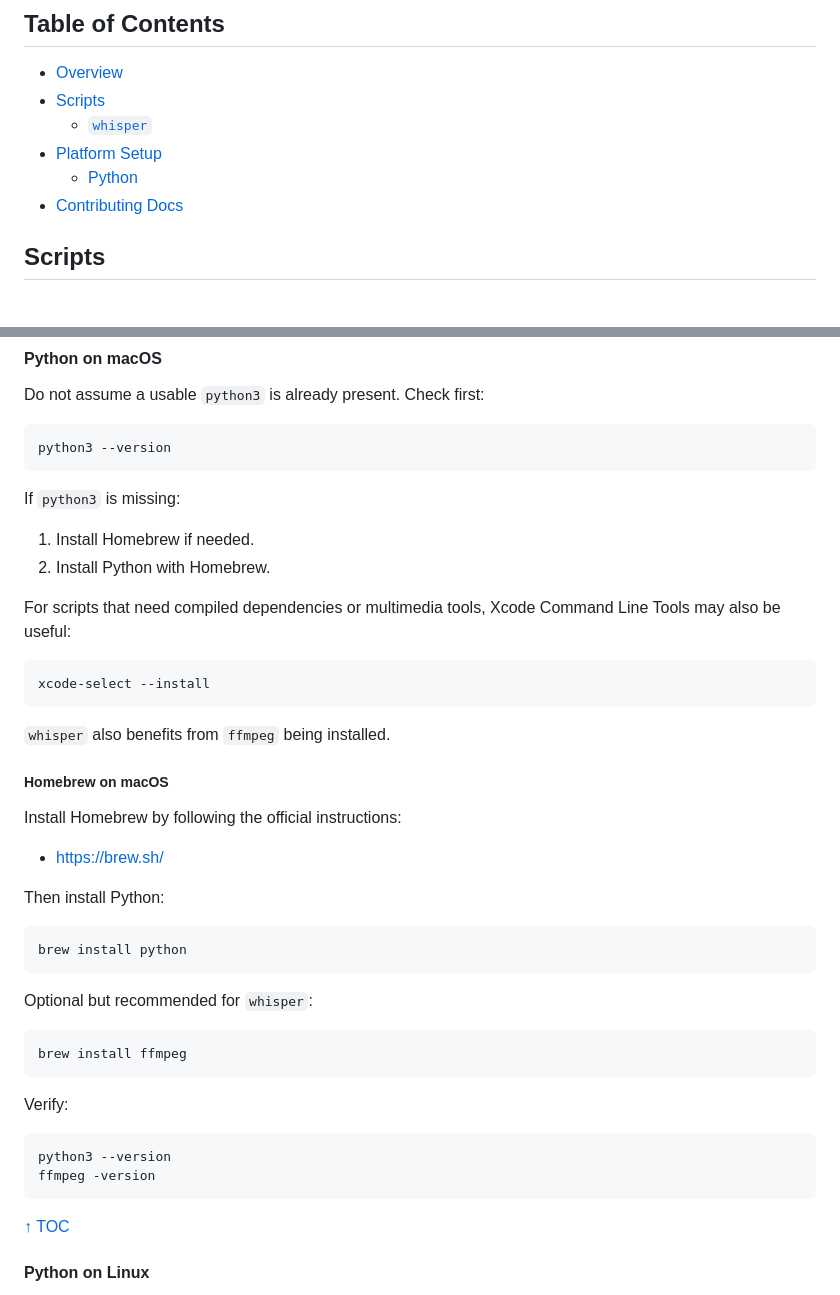
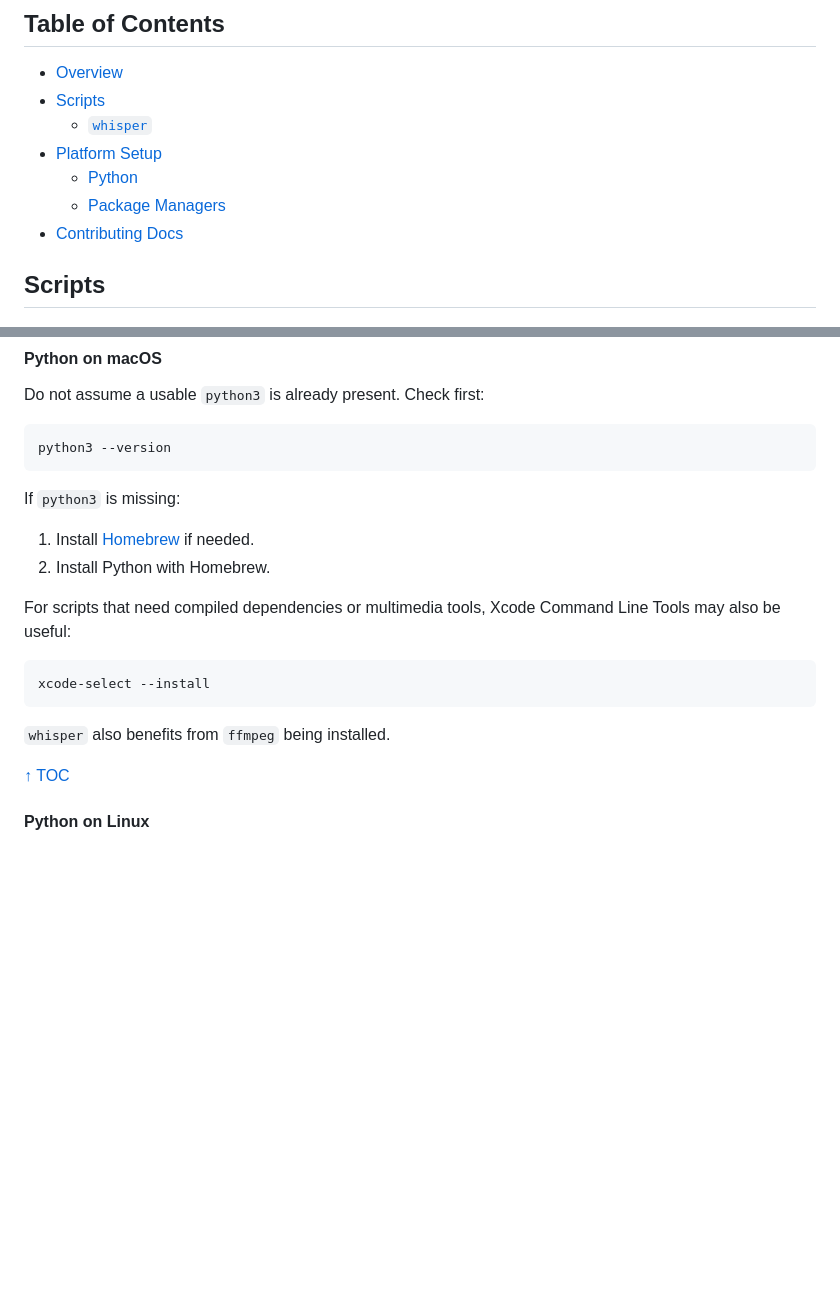
Before and after one commit to majal/maj-scripts, a Markdown page: README.md, 2 parts joined by grey strips. GitHub-like rendering; blank space fills up the shorter version.

````diff
--- a/README.md
+++ b/README.md
@@ -19,6 +19,7 @@ The root README is the main navigation page:
   - [`whisper`](#whisper)
 - [Platform Setup](#platform-setup)
   - [Python](#python)
+  - [Package Managers](#package-managers)
 - [Contributing Docs](#contributing-docs)
 
 ## Scripts
@@ -159,7 +160,7 @@ python3 --version
 
 If `python3` is missing:
 
-1. Install Homebrew if needed.
+1. Install [Homebrew](#homebrew-macos) if needed.
 2. Install Python with Homebrew.
 
 For scripts that need compiled dependencies or multimedia tools, Xcode Command Line Tools may also be useful:
@@ -169,31 +170,6 @@ xcode-select --install
 ```
 
 `whisper` also benefits from `ffmpeg` being installed.
-
-##### Homebrew on macOS
-
-Install Homebrew by following the official instructions:
-
-- <https://brew.sh/>
-
-Then install Python:
-
-```bash
-brew install python
-```
-
-Optional but recommended for `whisper`:
-
-```bash
-brew install ffmpeg
-```
-
-Verify:
-
-```bash
-python3 --version
-ffmpeg -version
-```
 
 [↑ TOC](#table-of-contents)
 
````
Also changed, not shown: other parts of README.md (+64 -5 lines), AGENTS.md (+2 -2 lines).
